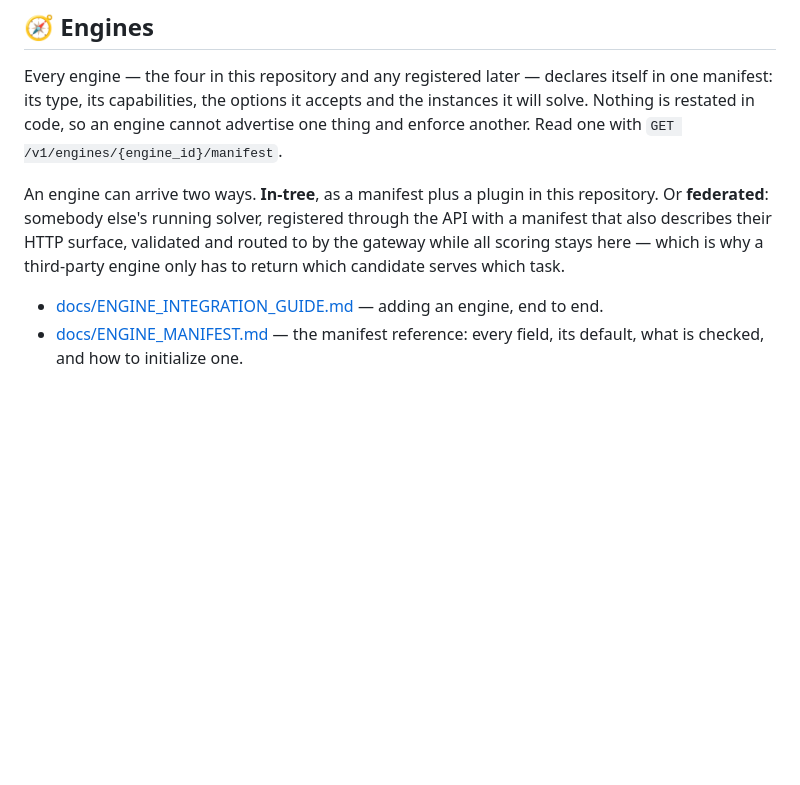
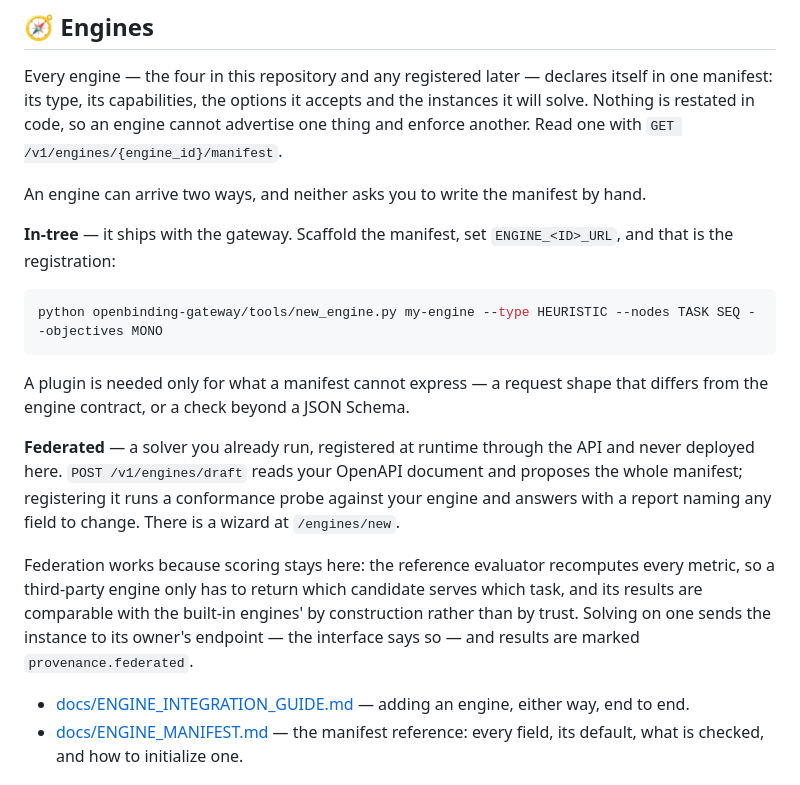
Before and after one commit to isa-group/OpenBinding, a Markdown page: README.md, the part around the change. Rendered like a GitHub page; blank space fills up the shorter version.

````diff
--- a/README.md
+++ b/README.md
@@ -369,14 +369,34 @@ the instances it will solve. Nothing is restated in code, so an engine cannot
 advertise one thing and enforce another. Read one with
 `GET /v1/engines/{engine_id}/manifest`.
 
-An engine can arrive two ways. **In-tree**, as a manifest plus a plugin in this
-repository. Or **federated**: somebody else's running solver, registered through
-the API with a manifest that also describes their HTTP surface, validated and
-routed to by the gateway while all scoring stays here — which is why a
-third-party engine only has to return which candidate serves which task.
+An engine can arrive two ways, and neither asks you to write the manifest by
+hand.
+
+**In-tree** — it ships with the gateway. Scaffold the manifest, set
+`ENGINE_<ID>_URL`, and that is the registration:
+
+```bash
+python openbinding-gateway/tools/new_engine.py my-engine --type HEURISTIC --nodes TASK SEQ --objectives MONO
+```
+
+A plugin is needed only for what a manifest cannot express — a request shape
+that differs from the engine contract, or a check beyond a JSON Schema.
+
+**Federated** — a solver you already run, registered at runtime through the API
+and never deployed here. `POST /v1/engines/draft` reads your OpenAPI document
+and proposes the whole manifest; registering it runs a conformance probe against
+your engine and answers with a report naming any field to change. There is a
+wizard at `/engines/new`.
+
+Federation works because scoring stays here: the reference evaluator recomputes
+every metric, so a third-party engine only has to return which candidate serves
+which task, and its results are comparable with the built-in engines' by
+construction rather than by trust. Solving on one sends the instance to its
+owner's endpoint — the interface says so — and results are marked
+`provenance.federated`.
 
 - [docs/ENGINE_INTEGRATION_GUIDE.md](docs/ENGINE_INTEGRATION_GUIDE.md) — adding
-  an engine, end to end.
+  an engine, either way, end to end.
 - [docs/ENGINE_MANIFEST.md](docs/ENGINE_MANIFEST.md) — the manifest reference:
   every field, its default, what is checked, and how to initialize one.
 
````
Also changed, not shown: docs/ENGINE_INTEGRATION_GUIDE.md (+130 -31 lines).
